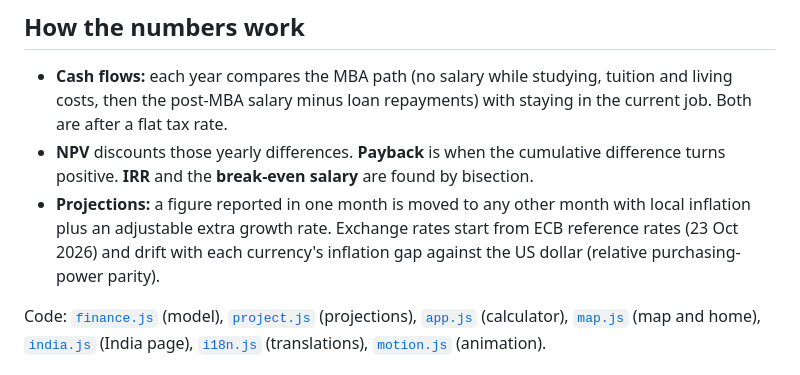
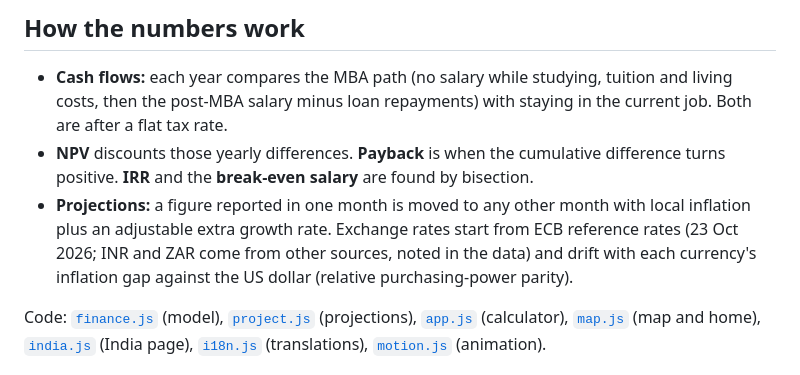
Before and after one commit to Vedhrishi/bschool-atlas, a Markdown page: README.md, the part around one of its changes. Drawn GitHub-style.

Commit message:
Fix README live link, copyright symbol and FX source note

```diff
--- a/README.md
+++ b/README.md
@@ -33,7 +33,7 @@ Built by **[Pasupuleti VedhRishi](https://www.linkedin.com/in/vedhrishi-pasupule
 ## How the numbers work
 - **Cash flows:** each year compares the MBA path (no salary while studying, tuition and living costs, then the post-MBA salary minus loan repayments) with staying in the current job. Both are after a flat tax rate.
 - **NPV** discounts those yearly differences. **Payback** is when the cumulative difference turns positive. **IRR** and the **break-even salary** are found by bisection.
-- **Projections:** a figure reported in one month is moved to any other month with local inflation plus an adjustable extra growth rate. Exchange rates start from ECB reference rates (23 Oct 2026) and drift with each currency's inflation gap against the US dollar (relative purchasing-power parity).
+- **Projections:** a figure reported in one month is moved to any other month with local inflation plus an adjustable extra growth rate. Exchange rates start from ECB reference rates (23 Oct 2026; INR and ZAR come from other sources, noted in the data) and drift with each currency's inflation gap against the US dollar (relative purchasing-power parity).
 
 Code: [`finance.js`](finance.js) (model), [`project.js`](project.js) (projections), [`app.js`](app.js) (calculator), [`map.js`](map.js) (map and home), [`india.js`](india.js) (India page), [`i18n.js`](i18n.js) (translations), [`motion.js`](motion.js) (animation).
 
```
Also changed, not shown: other parts of README.md (+2 -2 lines).
